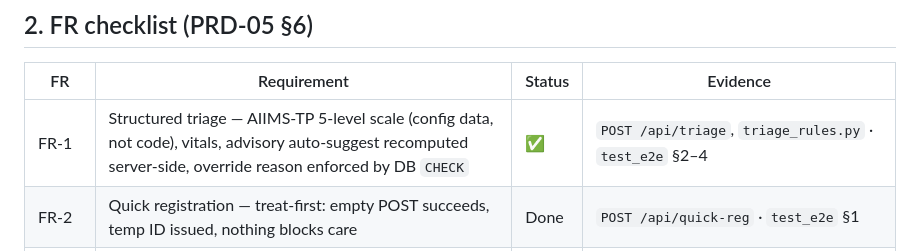
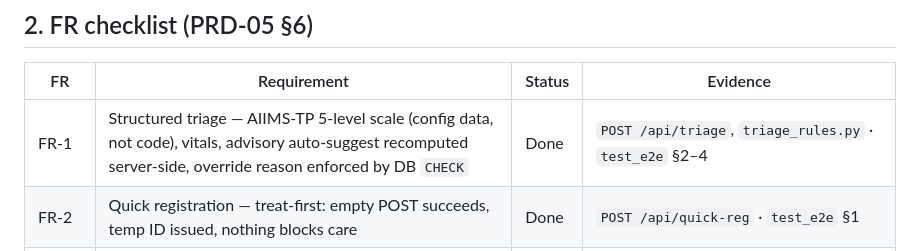
Before and after one commit to Adyanth-2005/Emergency_Triage-, a Markdown page: docs/M4_REPORT.md, the part around the change. Drawn GitHub-style.

Commit message:
Update status of FR‑1 to 'Done' in report

```diff
--- a/docs/M4_REPORT.md
+++ b/docs/M4_REPORT.md
@@ -14,7 +14,7 @@ tamper‑evident audit chain, and an optional local Advanced‑RAG AI copilot. A
 
 | FR | Requirement | Status | Evidence |
 |---|---|---|---|
-| FR‑1 | Structured triage — AIIMS‑TP 5‑level scale (config data, not code), vitals, advisory auto‑suggest recomputed server‑side, override reason enforced by DB `CHECK` | ✅ | `POST /api/triage`, `triage_rules.py` · `test_e2e` §2–4 |
+| FR‑1 | Structured triage — AIIMS‑TP 5‑level scale (config data, not code), vitals, advisory auto‑suggest recomputed server‑side, override reason enforced by DB `CHECK` | Done | `POST /api/triage`, `triage_rules.py` · `test_e2e` §2–4 |
 | FR‑2 | Quick registration — treat‑first: empty POST succeeds, temp ID issued, nothing blocks care | Done | `POST /api/quick-reg` · `test_e2e` §1 |
 | FR‑3 | ED tracking board — acuity, elapsed time, breach flags; door‑to‑doctor via `/attend`; bay allocation | Done | `GET /api/board`, `POST /attend`, `/bay` · `test_m3` §5 |
 | FR‑4 | MLC module — gapless `MLC/YYYY/nnnn` serial (atomic counter), police‑intimation log (officer/badge/mode), POCSO non‑dismissible flag | Done | `POST /api/mlc`, `/intimation` · `test_e2e` §5 |
```
